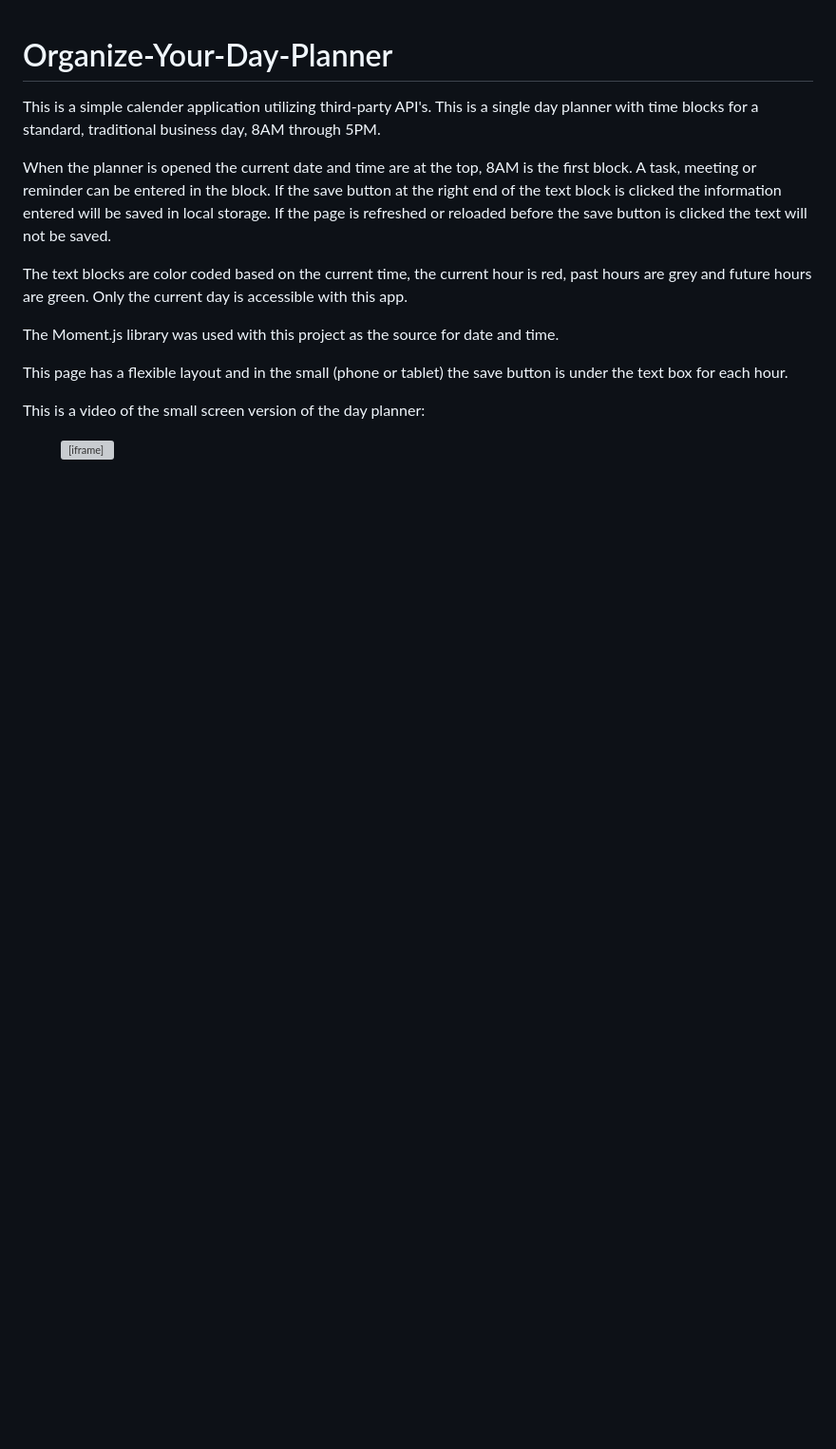
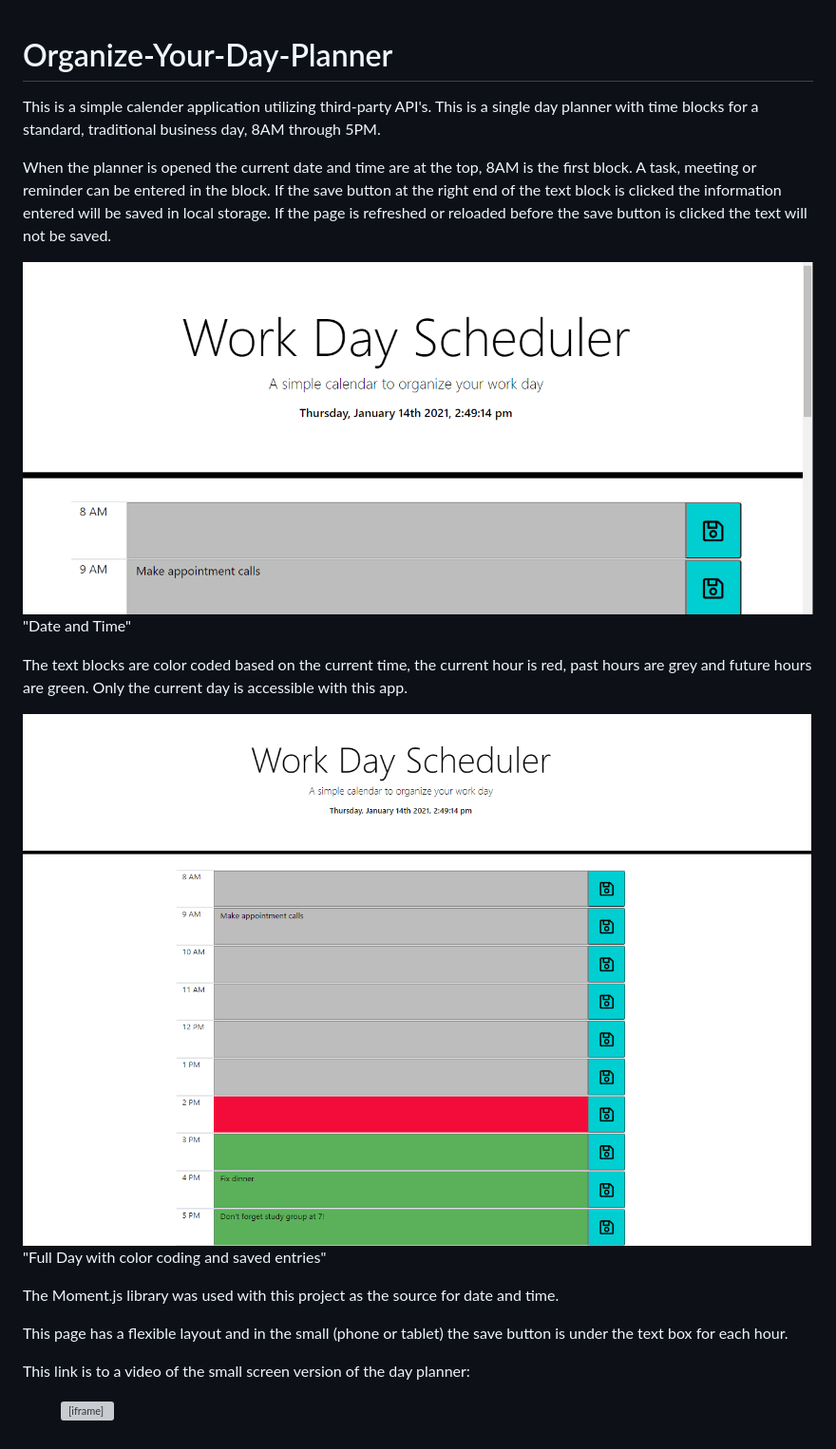
Before and after one commit to kcnancy/Organize-Your-Day-Planner, a Markdown page: README.md, the part around the change. Shown: that part at 95% size. Rendered like a GitHub page; pictures changed too: fullday.png (added); blank space fills up the shorter version; grey boxes are pictures that could not be loaded.

Commit message:
adding additional png's to readme

```diff
--- a/README.md
+++ b/README.md
@@ -5,13 +5,17 @@ This is a single day planner with time blocks for a standard, traditional busine
 
 When the planner is opened the current date and time are at the top, 8AM is the first block.  A task, meeting or reminder can be entered in the block. If the save button at the right end of the text block is clicked the information entered will be saved in local storage. If the page is refreshed or reloaded before the save button is clicked the text will not be saved.
 
+![Full Screen Displaying Date and Time](fullscreendatetime.png) "Date and Time"
+
 The text blocks are color coded based on the current time, the current hour is red, past hours are grey and future hours are green. Only the current day is accessible with this app.
+
+![Full Day](fullday.png) "Full Day with color coding and saved entries"
 
 The Moment.js library was used with this project as the source for date and time.
 
 This page has a flexible layout and in the small (phone or tablet) the save button is under the text box for each hour.
 
-This is a video of the small screen version of the day planner:
+This link is to a video of the small screen version of the day planner:
 
 <!-- blank line -->
 <figure class="video_container">
```
